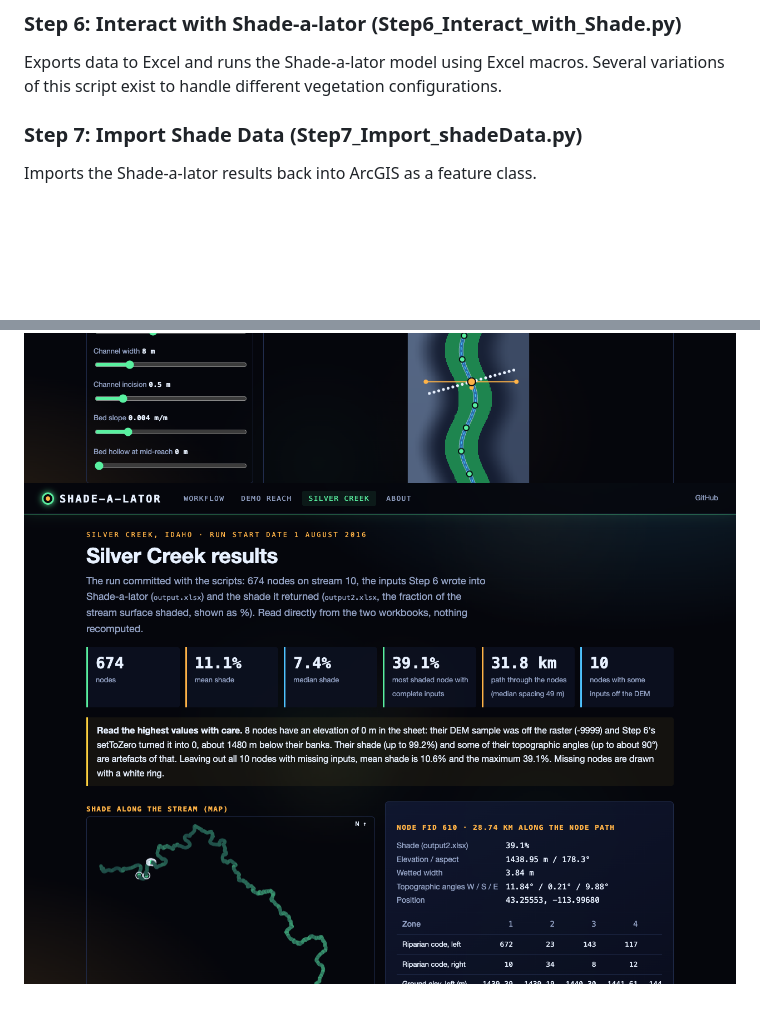
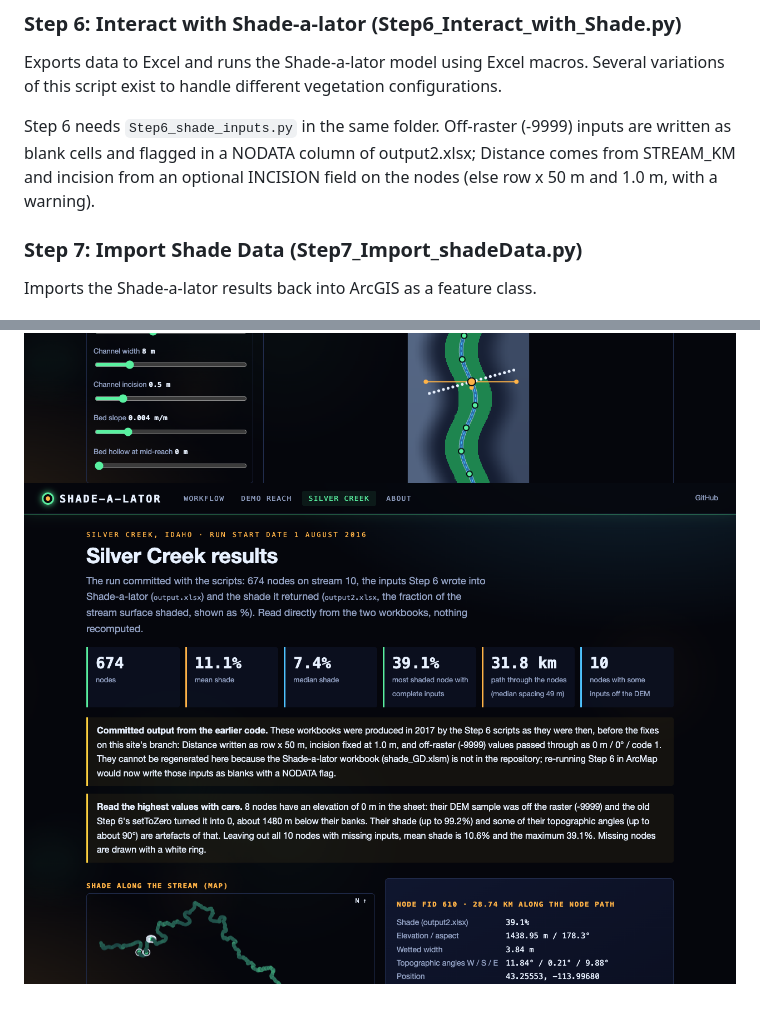
Before and after one commit to gddickinson/Shadealator_TNC, a Markdown page: README.md, 2 parts joined by grey strips. Rendered like a GitHub page; pictures changed too: docs/img/demo.png, docs/img/results.png; blank space fills up the shorter version.

```diff
--- a/README.md
+++ b/README.md
@@ -63,6 +63,10 @@ Samples land cover/vegetation height in multiple directions at different distanc
 
 ### Step 6: Interact with Shade-a-lator (Step6_Interact_with_Shade.py)
 Exports data to Excel and runs the Shade-a-lator model using Excel macros. Several variations of this script exist to handle different vegetation configurations.
+
+Step 6 needs `Step6_shade_inputs.py` in the same folder. Off-raster (-9999) inputs are written as blank cells and
+flagged in a NODATA column of output2.xlsx; Distance comes from STREAM_KM and incision from an optional INCISION field
+on the nodes (else row x 50 m and 1.0 m, with a warning).
 
 ### Step 7: Import Shade Data (Step7_Import_shadeData.py)
 Imports the Shade-a-lator results back into ArcGIS as a feature class.
```
Also changed, not shown: INTERFACE.md (+2 -0 lines), SESSION_LOG.md (+12 -0 lines), docs/img/home.png, docs/img/workflow.png, 5 other files.
